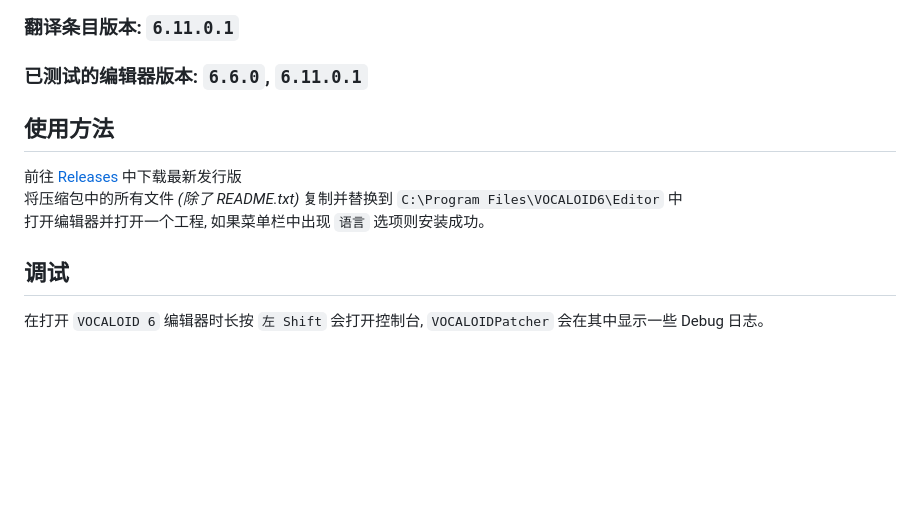
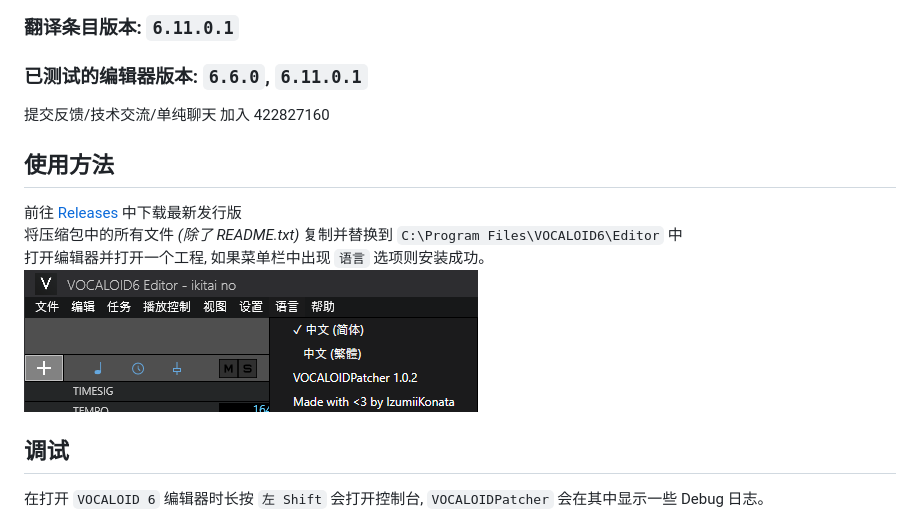
Before and after one commit to IzumiiKonata/VOCALOIDPatcher, a Markdown page: README.MD, the part around the change. Rendered like a GitHub page; pictures changed too: res/screenshot.png (added); blank space fills up the shorter version.

```diff
--- a/README.MD
+++ b/README.MD
@@ -4,10 +4,13 @@
 ### 翻译条目版本: `6.11.0.1`
 ### 已测试的编辑器版本: `6.6.0`, `6.11.0.1`
 
+提交反馈/技术交流/单纯聊天 加入 422827160
+
 ## 使用方法
 前往 [Releases](https://github.com/IzumiiKonata/VOCALOIDPatcher/releases) 中下载最新发行版
 将压缩包中的所有文件 _(除了 README.txt)_ 复制并替换到 `C:\Program Files\VOCALOID6\Editor` 中
 打开编辑器并打开一个工程, 如果菜单栏中出现 `语言` 选项则安装成功。
+![img](./res/screenshot.png)
 
 ## 调试
 在打开 `VOCALOID 6` 编辑器时长按 `左 Shift` 会打开控制台, `VOCALOIDPatcher` 会在其中显示一些 Debug 日志。
```
